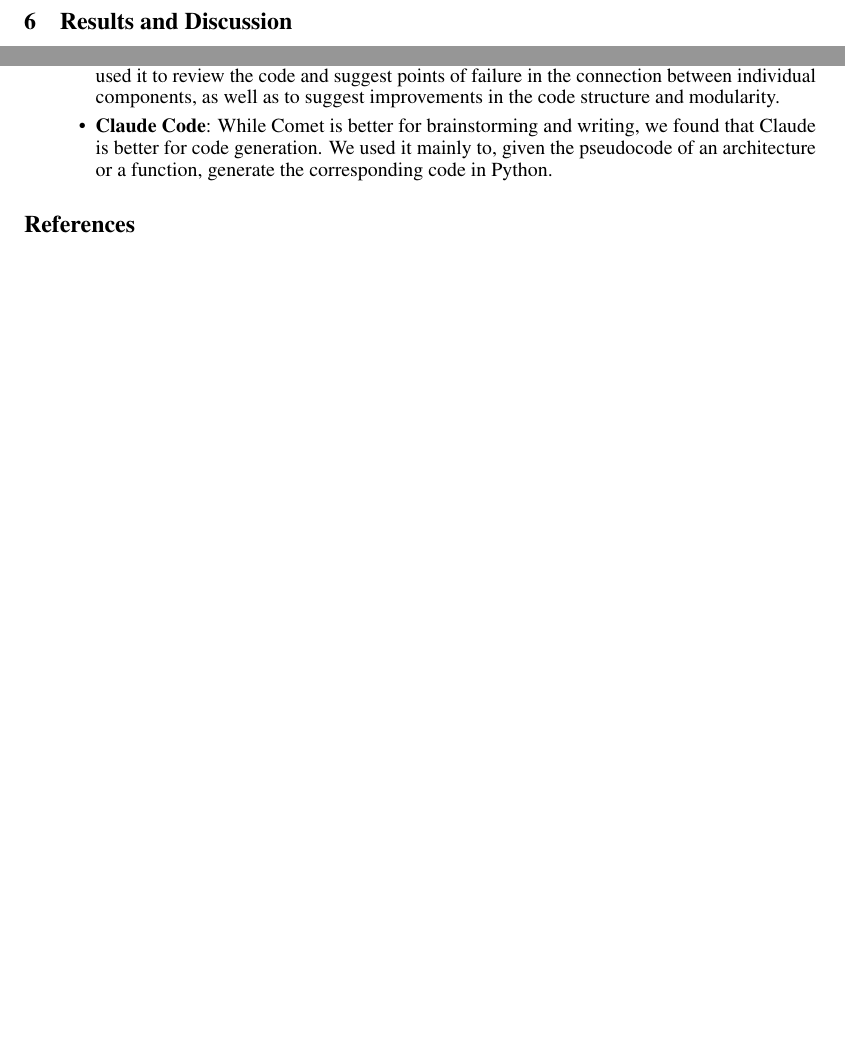
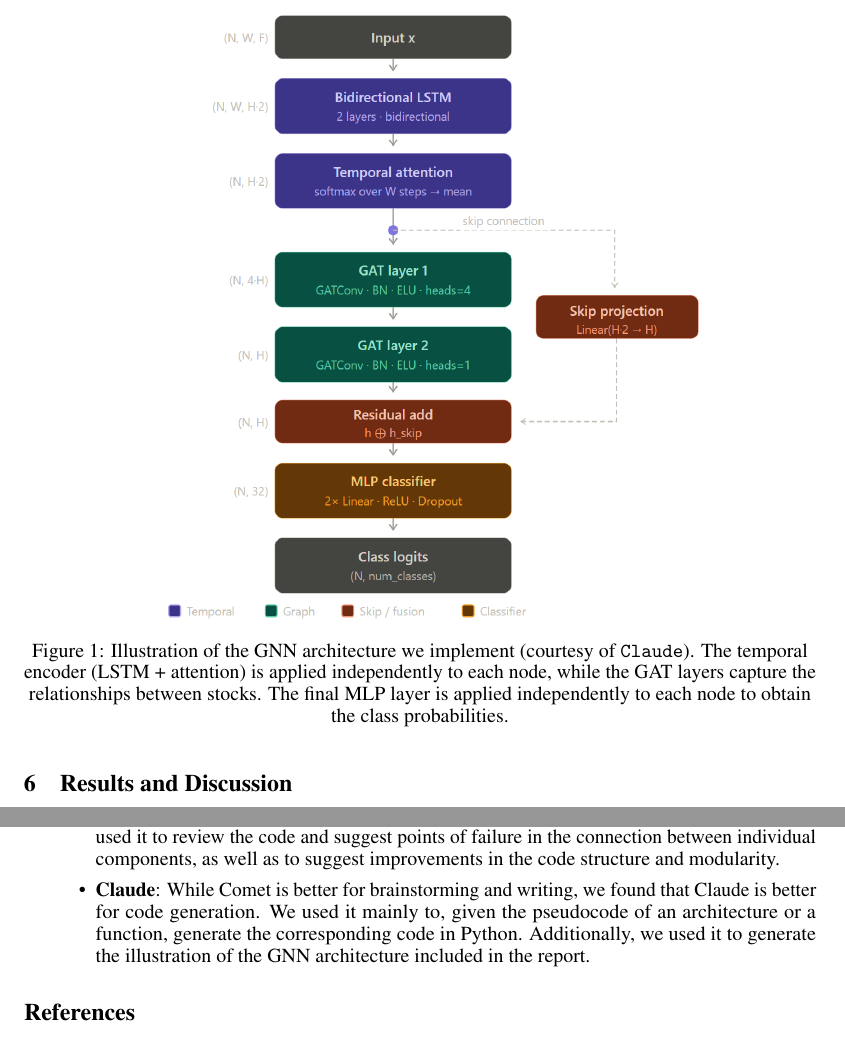
Before and after one commit to Javirios03/sp100-graph-forecasting, a LaTeX paper (reports/Final Paper/main.tex): two parts of pages 5 and 6 of 7 before the commit and two parts of pages 6 and 7 of 8 after it, joined at a grey line, cut at the place of the change, the shorter picture padded with empty space. Compiled offline with pdfLaTeX.

```diff
--- a/reports/Final Paper/main.tex
+++ b/reports/Final Paper/main.tex
@@ -178,6 +178,13 @@
 
           Finally, we apply a 2-layer MLP with hidden sizes of 64 and 32, respectively, ReLU activations and dropout of 0.3, to obtain the final class probabilities. We train the model with AdamW with a learning rate of 6e-4, weight decay of 1e-4, class-weighted cross-entropy loss, gradient clipping with a max norm of 1.0, and early stopping with a patience of 40 epochs (to allow the model to converge given the complexity of the architecture and the noisiness of the data).
 \end{itemize}
+
+\begin{figure}[H]
+    \centering
+    \includegraphics[width=0.8\textwidth]{figures/gat_architecture.png}
+    \caption{Illustration of the GNN architecture we implement (courtesy of \texttt{Claude}). The temporal encoder (LSTM + attention) is applied independently to each node, while the GAT layers capture the relationships between stocks. The final MLP layer is applied independently to each node to obtain the class probabilities.}
+    \label{fig:gat_architecture}
+\end{figure}
 
 \section{Results and Discussion}
 
@@ -201,7 +208,7 @@
     \item \textbf{GitHub Copilot}: Mainly during the data preprocessing stage, to write code for feature engineering and data cleaning. Additionally, it was marginally used throughout the whole codebase to solve minor coding issues and bugs.
     \item \textbf{Perplexity AI}: In our personal experience, Comet is the best one for brain-storming and generating ideas, as well as for improve the legibility of the report. We used it mainly for these purposes, and to a lesser extent for writing assistance, such as recovering useful sources and references for our work.
     \item \textbf{ChatGPT Codex}: Given its ability to analyze the complete structure of a codebase, we used it to review the code and suggest points of failure in the connection between individual components, as well as to suggest improvements in the code structure and modularity.
-    \item \textbf{Claude Code}: While Comet is better for brainstorming and writing, we found that Claude is better for code generation. We used it mainly to, given the pseudocode of an architecture or a function, generate the corresponding code in Python.
+    \item \textbf{Claude}: While Comet is better for brainstorming and writing, we found that Claude is better for code generation. We used it mainly to, given the pseudocode of an architecture or a function, generate the corresponding code in Python. Additionally, we used it to generate the illustration of the GNN architecture included in the report.
 \end{itemize}
 
 \bibliographystyle{plainnat}
```
Also changed, not shown: reports/Final Paper/figures/gat_architecture.png (added), reports/Final Paper/main.pdf, reports/Final Paper/main.tex (2 more changed lines), 11 other files.
